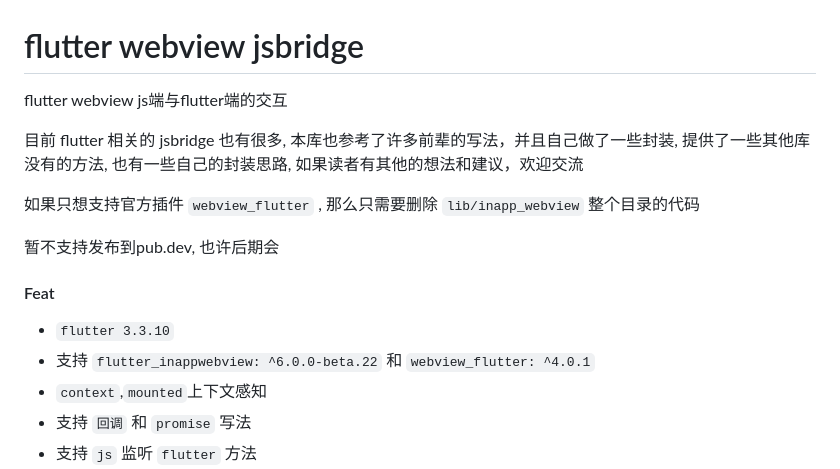
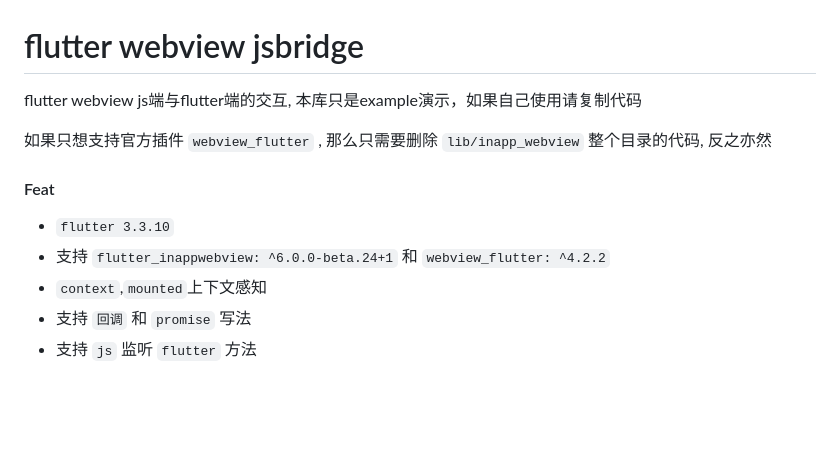
Before and after one commit to Jayshanx/flutter_jsbridge, a Markdown page: README.md, the part around the change. GitHub-like rendering; blank space fills up the shorter version.

Commit message:
:memo: edit readme doc

```diff
--- a/README.md
+++ b/README.md
@@ -1,18 +1,13 @@
 # flutter webview jsbridge
 
-flutter webview js端与flutter端的交互
+flutter webview js端与flutter端的交互, 本库只是example演示，如果自己使用请复制代码
 
-目前 flutter 相关的 jsbridge 也有很多,  本库也参考了许多前辈的写法，并且自己做了一些封装, 提供了一些其他库没有的方法,
-也有一些自己的封装思路, 如果读者有其他的想法和建议，欢迎交流
-
-如果只想支持官方插件 `webview_flutter` , 那么只需要删除 `lib/inapp_webview` 整个目录的代码
-
-暂不支持发布到pub.dev, 也许后期会
+如果只想支持官方插件 `webview_flutter` , 那么只需要删除 `lib/inapp_webview` 整个目录的代码, 反之亦然
 
 #### Feat
 
  - `flutter 3.3.10`
- - 支持 `flutter_inappwebview: ^6.0.0-beta.22` 和 `webview_flutter: ^4.0.1`
+ - 支持 `flutter_inappwebview: ^6.0.0-beta.24+1` 和 `webview_flutter: ^4.2.2`
  - `context`,`mounted`上下文感知
  - 支持 `回调` 和 `promise` 写法
  - 支持 `js` 监听 `flutter` 方法
```
